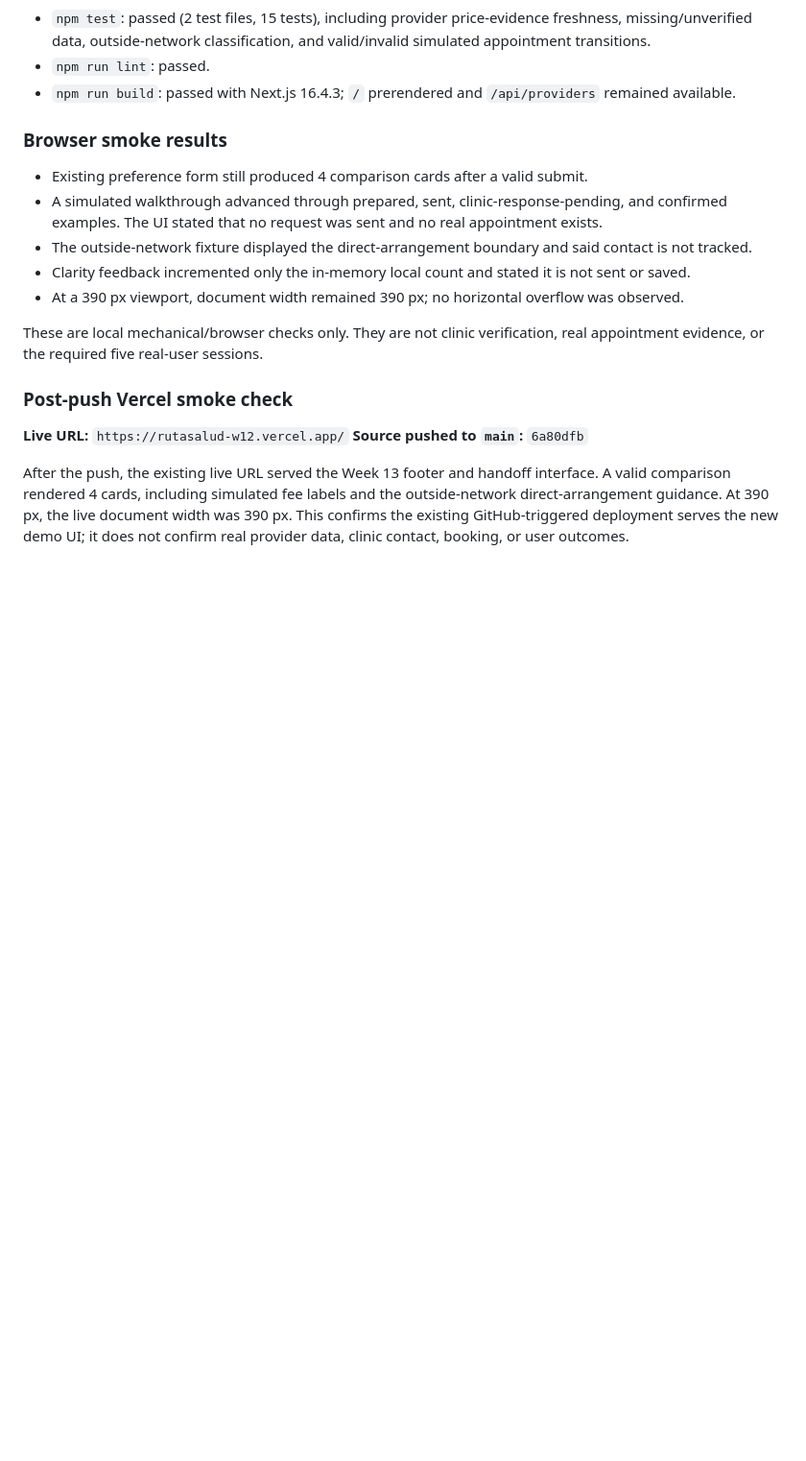
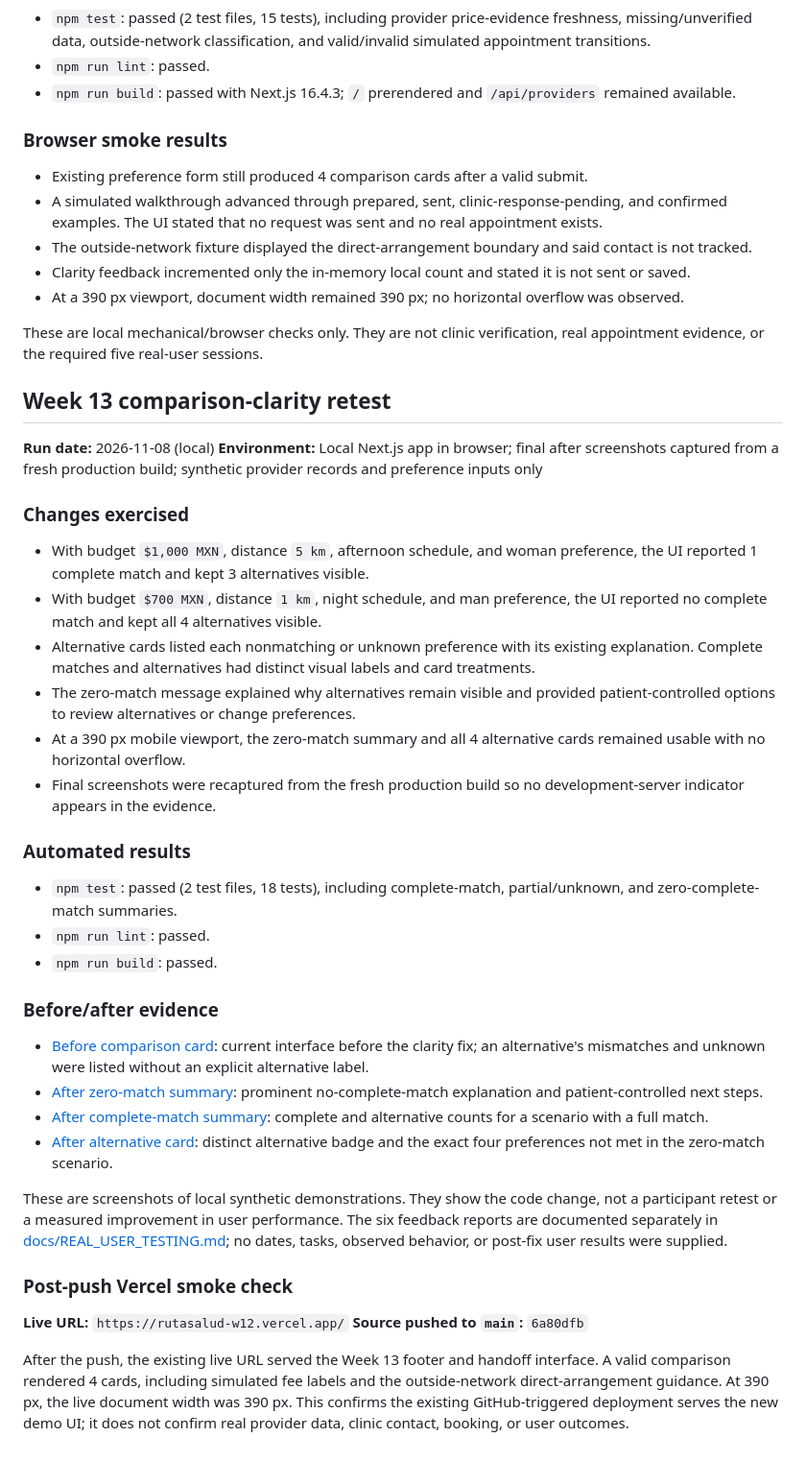
Before and after one commit to escotoinesbuilds-design/week12, a Markdown page: docs/TEST_LOG.md, the part around the change. Shown at 96% size. GitHub-like rendering; blank space fills up the shorter version.

Commit message:
test: document comparison clarity evidence
Co-authored-by: Copilot <223556219+Copilot@users.noreply.github.com>

```diff
--- a/docs/TEST_LOG.md
+++ b/docs/TEST_LOG.md
@@ -65,6 +65,35 @@ After pushing, the live URL was reloaded and retested. Blank submission focused
 
 These are local mechanical/browser checks only. They are not clinic verification, real appointment evidence, or the required five real-user sessions.
 
+## Week 13 comparison-clarity retest
+
+**Run date:** 2026-11-08 (local)
+**Environment:** Local Next.js app in browser; final after screenshots captured from a fresh production build; synthetic provider records and preference inputs only
+
+### Changes exercised
+
+- With budget `$1,000 MXN`, distance `5 km`, afternoon schedule, and woman preference, the UI reported 1 complete match and kept 3 alternatives visible.
+- With budget `$700 MXN`, distance `1 km`, night schedule, and man preference, the UI reported no complete match and kept all 4 alternatives visible.
+- Alternative cards listed each nonmatching or unknown preference with its existing explanation. Complete matches and alternatives had distinct visual labels and card treatments.
+- The zero-match message explained why alternatives remain visible and provided patient-controlled options to review alternatives or change preferences.
+- At a 390 px mobile viewport, the zero-match summary and all 4 alternative cards remained usable with no horizontal overflow.
+- Final screenshots were recaptured from the fresh production build so no development-server indicator appears in the evidence.
+
+### Automated results
+
+- `npm test`: passed (2 test files, 18 tests), including complete-match, partial/unknown, and zero-complete-match summaries.
+- `npm run lint`: passed.
+- `npm run build`: passed.
+
+### Before/after evidence
+
+- [Before comparison card](./comparison-before.png): current interface before the clarity fix; an alternative's mismatches and unknown were listed without an explicit alternative label.
+- [After zero-match summary](./comparison-after.png): prominent no-complete-match explanation and patient-controlled next steps.
+- [After complete-match summary](./comparison-after-complete.png): complete and alternative counts for a scenario with a full match.
+- [After alternative card](./comparison-after-alternative.png): distinct alternative badge and the exact four preferences not met in the zero-match scenario.
+
+These are screenshots of local synthetic demonstrations. They show the code change, not a participant retest or a measured improvement in user performance. The six feedback reports are documented separately in [docs/REAL_USER_TESTING.md](./REAL_USER_TESTING.md); no dates, tasks, observed behavior, or post-fix user results were supplied.
+
 ### Post-push Vercel smoke check
 
 **Live URL:** `https://rutasalud-w12.vercel.app/`
```
Also changed, not shown: DECISIONS.md (+3 -2 lines), docs/comparison-after-alternative.png (added), docs/comparison-after-complete.png (added), docs/comparison-after.png (added).
